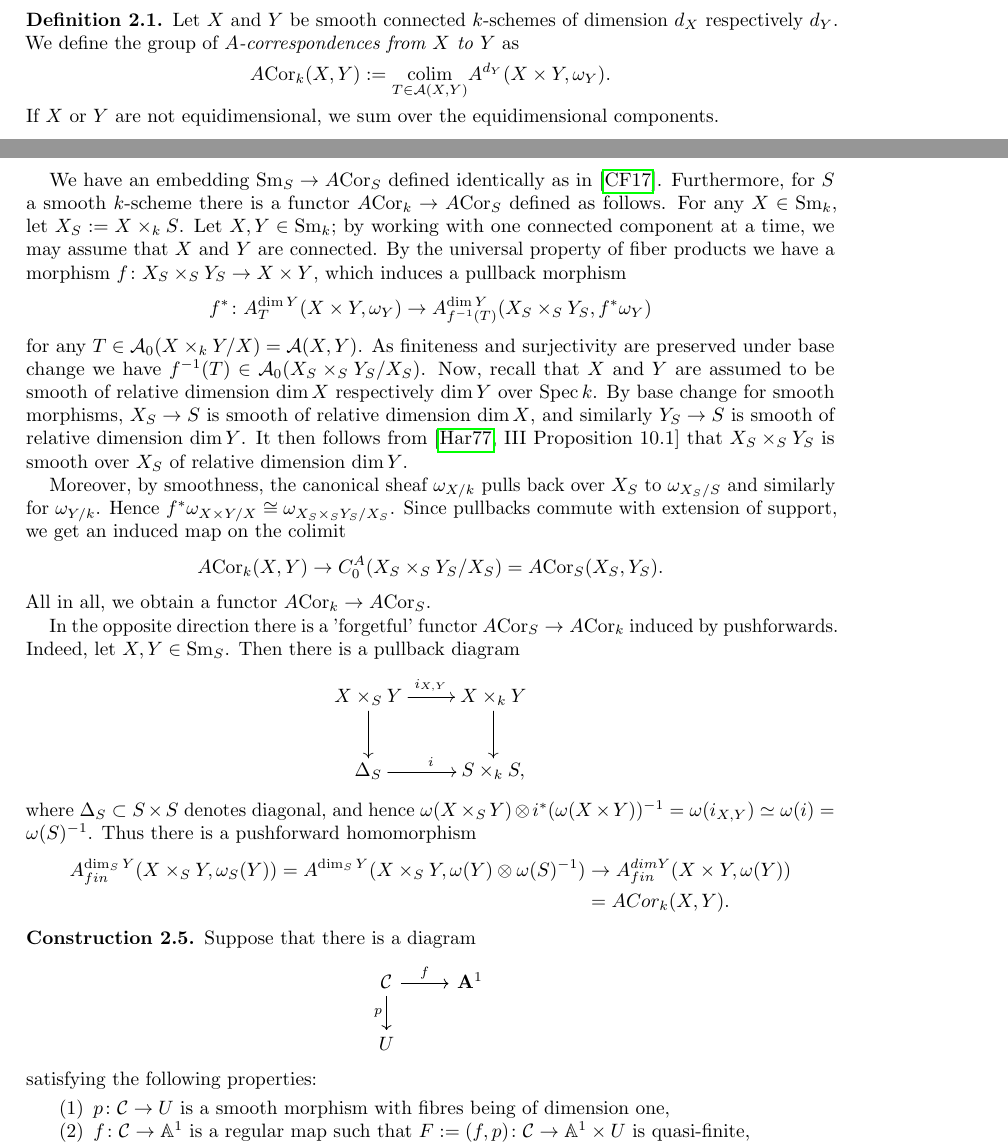
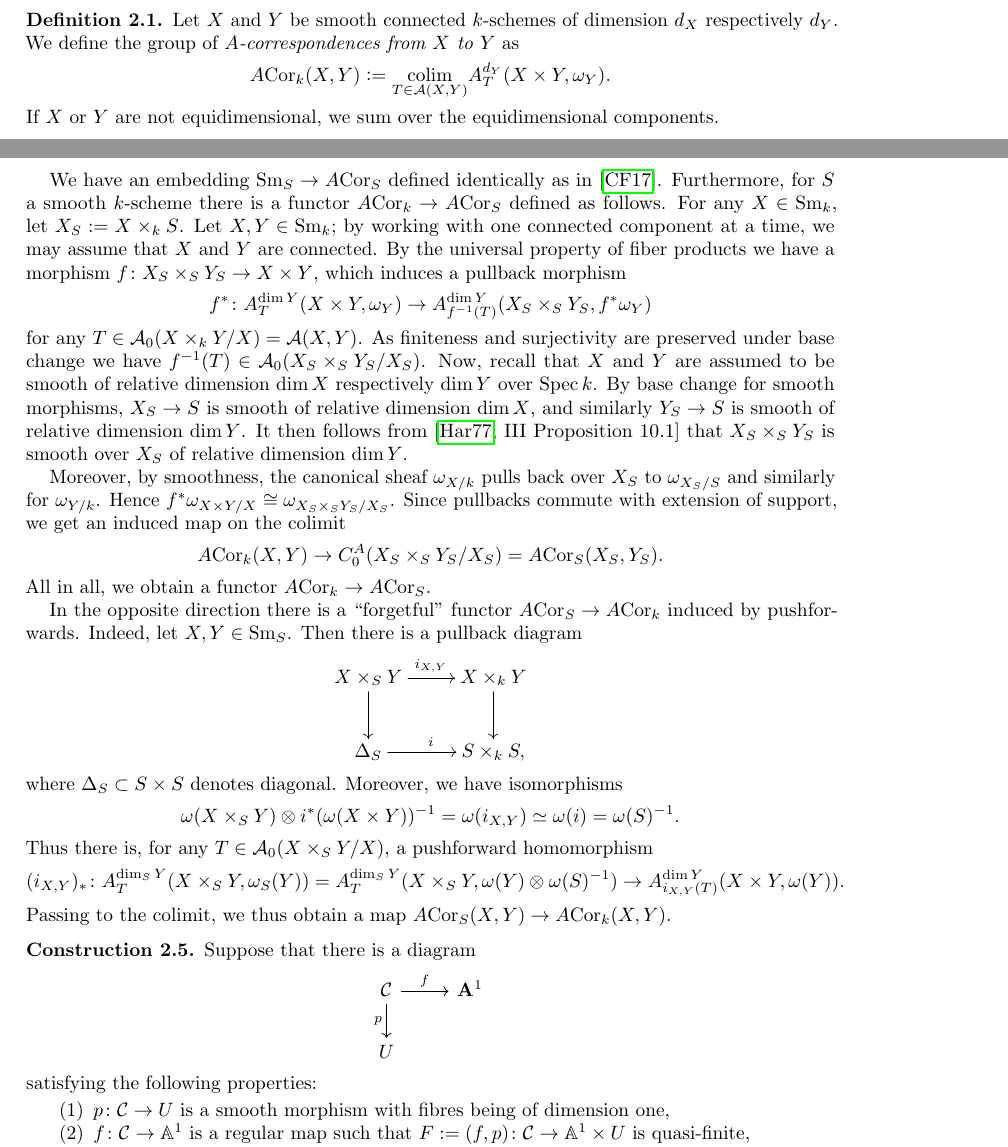
Before and after one commit to meromorph/Corrs, a LaTeX paper (ccorrs.tex): two parts of pages 2 and 3 of 7, joined at a grey line, cut so that both start at the same text. Compiled offline with pdfLaTeX.

Commit message:
Added the changes you sent me

```diff
--- a/ccorrs.tex
+++ b/ccorrs.tex
@@ -525,7 +525,7 @@ Let $k$ be a field, and suppose that $A^*$ is a good cohomology theory. For $X,Y
 \begin{definition}
 Let $X$ and $Y$ be smooth connected $k$-schemes of dimension $d_X$ respectively $d_Y$. We define the group of \emph{$A$-correspondences from $X$ to $Y$} as
 \[
-\ACor_k(X,Y)\defeq\underset{T\in\calA(X,Y)}{\colim}A^{d_Y}(X\times Y,\omega_{Y}).
+\ACor_k(X,Y)\defeq\underset{T\in\calA(X,Y)}{\colim}A_T^{d_Y}(X\times Y,\omega_{Y}).
 \]
 If $X$ or $Y$ are not equidimensional, we sum over the equidimensional components.
 \end{definition}
@@ -578,7 +578,7 @@ Moreover, by smoothness, the canonical sheaf $\omega_{X/k}$ pulls back over $X_S
 All in all, we obtain a functor $\ACor_k\to \ACor_S$.
 
 
-In the opposite direction there is a 'forgetful' functor $\ACor_S\to \ACor_k$ induced by pushforwards.
+In the opposite direction there is a ``forgetful'' functor $\ACor_S\to \ACor_k$ induced by pushforwards.
 Indeed, let $X,Y\in \Sm_S$.
 %and consider pushforward homomorphism $A^{*}(X\times_S Y) \to A^{*+\dim S}()
 Then there is a pullback diagram
@@ -586,14 +586,15 @@ $$\xymatrix{
 X\times_S Y \ar[r]^{i_{X,Y}}\ar[d] & X\times_k Y\ar[d]\\
 \Delta_S \ar[r]^i & S\times_k S
 ,}$$
-where $\Delta_S\subset S\times S$ denotes diagonal,
-and hence $\omega(X\times_S Y)\otimes i^*(\omega(X\times Y))^{-1}= \omega(i_{X,Y}) \simeq \omega(i) = \omega(S)^{-1}$.
-Thus there is a pushforward homomorphism
+where $\Delta_S\subset S\times S$ denotes diagonal. Moreover, we have isomorphisms
+\[\omega(X\times_S Y)\otimes i^*(\omega(X\times Y))^{-1}= \omega(i_{X,Y}) \simeq \omega(i) = \omega(S)^{-1}.\]
+Thus there is, for any $T\in\calA_0(X\times_SY/X)$, a pushforward homomorphism
 \begin{align*}
-A^{\dim_S Y}_{fin}(X\times_S Y,\omega_S (Y))=A^{\dim_S Y}(X\times_S Y,\omega(Y)\otimes \omega(S)^{-1})&\to
-A^{dim Y}_{fin}(X\times Y, \omega(Y) )\\
-&=ACor_k(X,Y).
+(i_{X,Y})_*\colon A^{\dim_S Y}_{T}(X\times_S Y,\omega_S (Y))=A^{\dim_S Y}_T(X\times_S Y,\omega(Y)\otimes \omega(S)^{-1})\to
+A^{\dim Y}_{i_{X,Y}(T)}(X\times Y, \omega(Y) ).
 \end{align*}
+Passing to the colimit, we thus obtain a map $\ACor_S(X,Y)\to\ACor_k(X,Y)$.
+
 
 \begin{construction}
 Suppose that there is a diagram
```
